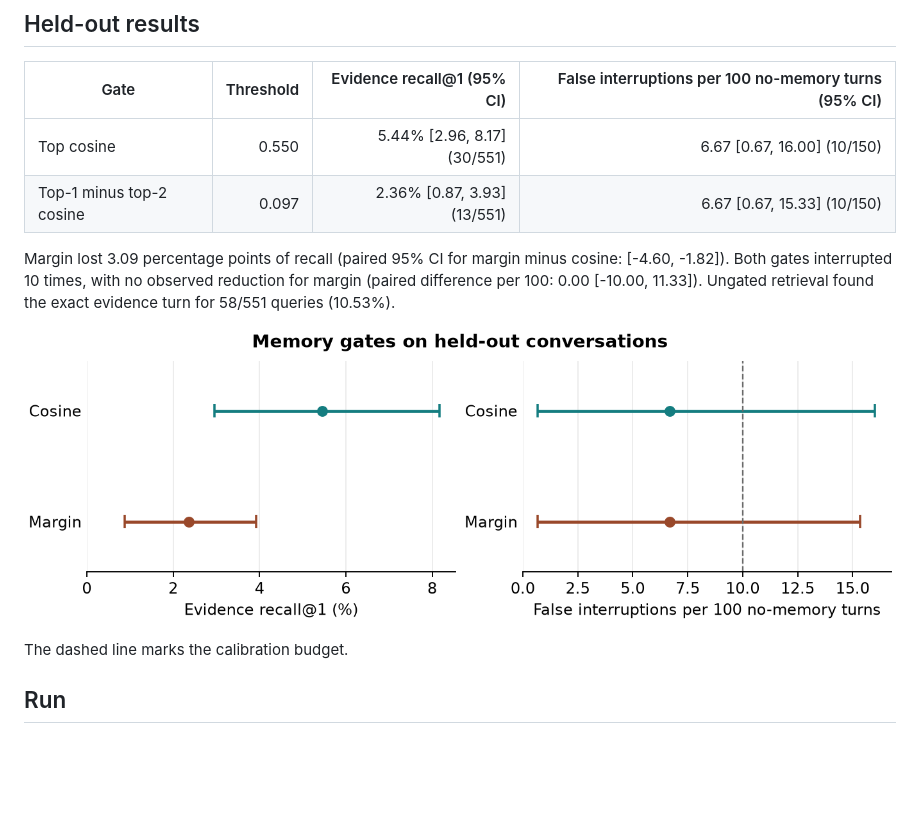
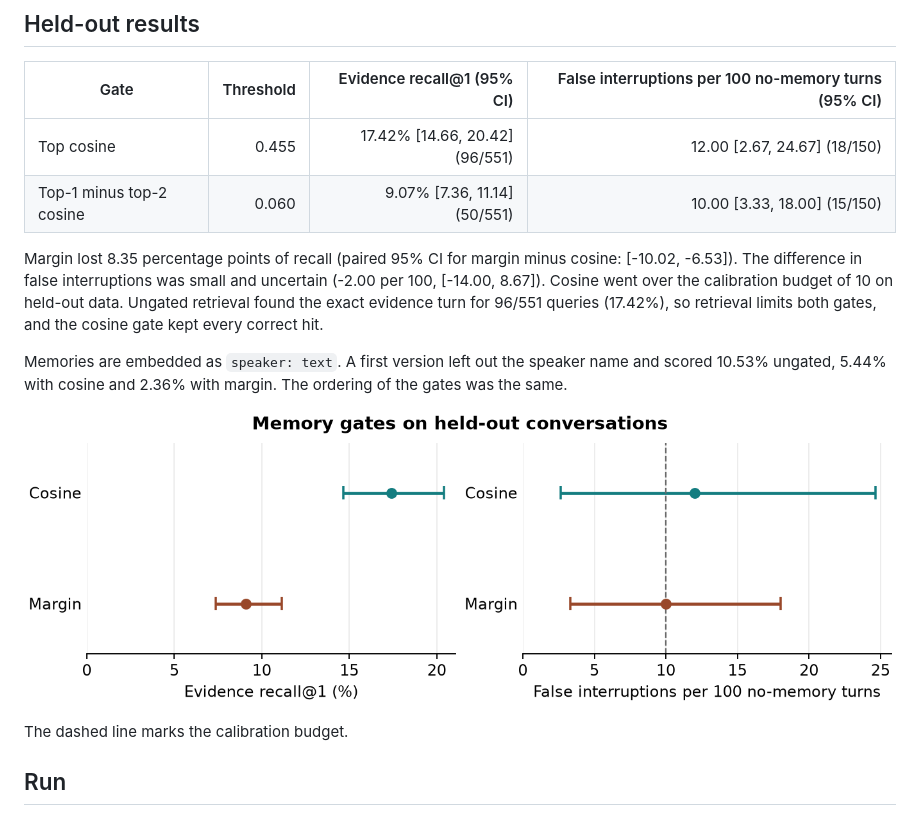
Before and after one commit to mabdulrehman08/quiet-memory, a Markdown page: README.md, the part around the change. GitHub-like rendering; pictures changed too: results.png; blank space fills up the shorter version.

Commit message:
Include speaker names in memories; update results

```diff
--- a/README.md
+++ b/README.md
@@ -6,10 +6,12 @@ A local benchmark for deciding whether to surface one retrieved memory. This is
 
 | Gate | Threshold | Evidence recall@1 (95% CI) | False interruptions per 100 no-memory turns (95% CI) |
 | --- | ---: | ---: | ---: |
-| Top cosine | 0.550 | 5.44% [2.96, 8.17] (30/551) | 6.67 [0.67, 16.00] (10/150) |
-| Top-1 minus top-2 cosine | 0.097 | 2.36% [0.87, 3.93] (13/551) | 6.67 [0.67, 15.33] (10/150) |
+| Top cosine | 0.455 | 17.42% [14.66, 20.42] (96/551) | 12.00 [2.67, 24.67] (18/150) |
+| Top-1 minus top-2 cosine | 0.060 | 9.07% [7.36, 11.14] (50/551) | 10.00 [3.33, 18.00] (15/150) |
 
-Margin lost 3.09 percentage points of recall (paired 95% CI for margin minus cosine: [-4.60, -1.82]). Both gates interrupted 10 times, with no observed reduction for margin (paired difference per 100: 0.00 [-10.00, 11.33]). Ungated retrieval found the exact evidence turn for 58/551 queries (10.53%).
+Margin lost 8.35 percentage points of recall (paired 95% CI for margin minus cosine: [-10.02, -6.53]). The difference in false interruptions was small and uncertain (-2.00 per 100, [-14.00, 8.67]). Cosine went over the calibration budget of 10 on held-out data. Ungated retrieval found the exact evidence turn for 96/551 queries (17.42%), so retrieval limits both gates, and the cosine gate kept every correct hit.
+
+Memories are embedded as `speaker: text`. A first version left out the speaker name and scored 10.53% ungated, 5.44% with cosine and 2.36% with margin. The ordering of the gates was the same.
 
 ![Held-out evidence recall and false interruptions with 95% bootstrap intervals](results.png)
 
```
Also changed, not shown: 2 other files.
